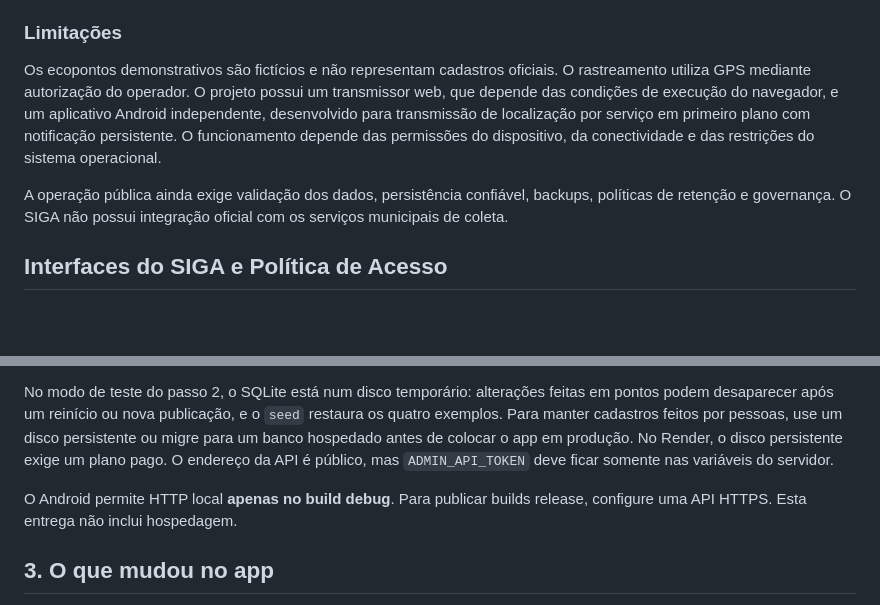
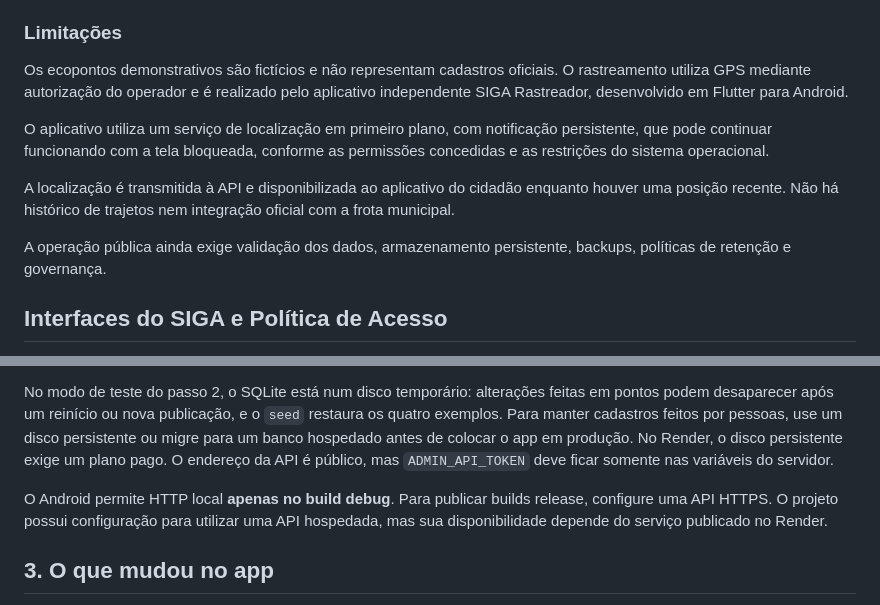
Before and after one commit to lidiatapajos/S.IG.A, a Markdown page: README.md, 2 parts joined by grey strips. GitHub-like rendering; blank space fills up the shorter version.

Commit message:
Revise limitations and API hosting details in README
Updated limitations section to clarify the use of the SIGA Rastreador app and its functionality. Added details about API hosting configuration and its dependency on the service published on Render.

```diff
--- a/README.md
+++ b/README.md
@@ -33,9 +33,14 @@
 
 ### Limitações
 
-Os ecopontos demonstrativos são fictícios e não representam cadastros oficiais. O rastreamento utiliza GPS mediante autorização do operador. O projeto possui um transmissor web, que depende das condições de execução do navegador, e um aplicativo Android independente, desenvolvido para transmissão de localização por serviço em primeiro plano com notificação persistente. O funcionamento depende das permissões do dispositivo, da conectividade e das restrições do sistema operacional.
+Os ecopontos demonstrativos são fictícios e não representam cadastros oficiais. O rastreamento utiliza GPS mediante autorização do operador e é realizado pelo aplicativo independente SIGA Rastreador, desenvolvido em Flutter para Android.
 
-A operação pública ainda exige validação dos dados, persistência confiável, backups, políticas de retenção e governança. O SIGA não possui integração oficial com os serviços municipais de coleta.
+O aplicativo utiliza um serviço de localização em primeiro plano, com notificação persistente, que pode continuar funcionando com a tela bloqueada, conforme as permissões concedidas e as restrições do sistema operacional.
+
+A localização é transmitida à API e disponibilizada ao aplicativo do cidadão enquanto houver uma posição recente. Não há histórico de trajetos nem integração oficial com a frota municipal.
+
+A operação pública ainda exige validação dos dados, armazenamento persistente, backups, políticas de retenção e governança.
+
 ## Interfaces do SIGA e Política de Acesso
 
 O SIGA é uma solução tecnológica composta por três interfaces integradas, desenvolvidas para atender diferentes perfis de usuários.
@@ -208,7 +213,8 @@ No FlutLab, o servidor na sua máquina não é acessível pelo `localhost` do am
 
 No modo de teste do passo 2, o SQLite está num disco temporário: alterações feitas em pontos podem desaparecer após um reinício ou nova publicação, e o `seed` restaura os quatro exemplos. Para manter cadastros feitos por pessoas, use um disco persistente ou migre para um banco hospedado antes de colocar o app em produção. No Render, o disco persistente exige um plano pago. O endereço da API é público, mas `ADMIN_API_TOKEN` deve ficar somente nas variáveis do servidor.
 
-O Android permite HTTP local **apenas no build debug**. Para publicar builds release, configure uma API HTTPS. Esta entrega não inclui hospedagem.
+O Android permite HTTP local **apenas no build debug**. Para publicar builds release, configure uma API HTTPS. O projeto possui configuração para utilizar uma API hospedada,
+mas sua disponibilidade depende do serviço publicado no Render.
 
 ## 3. O que mudou no app
 
```
